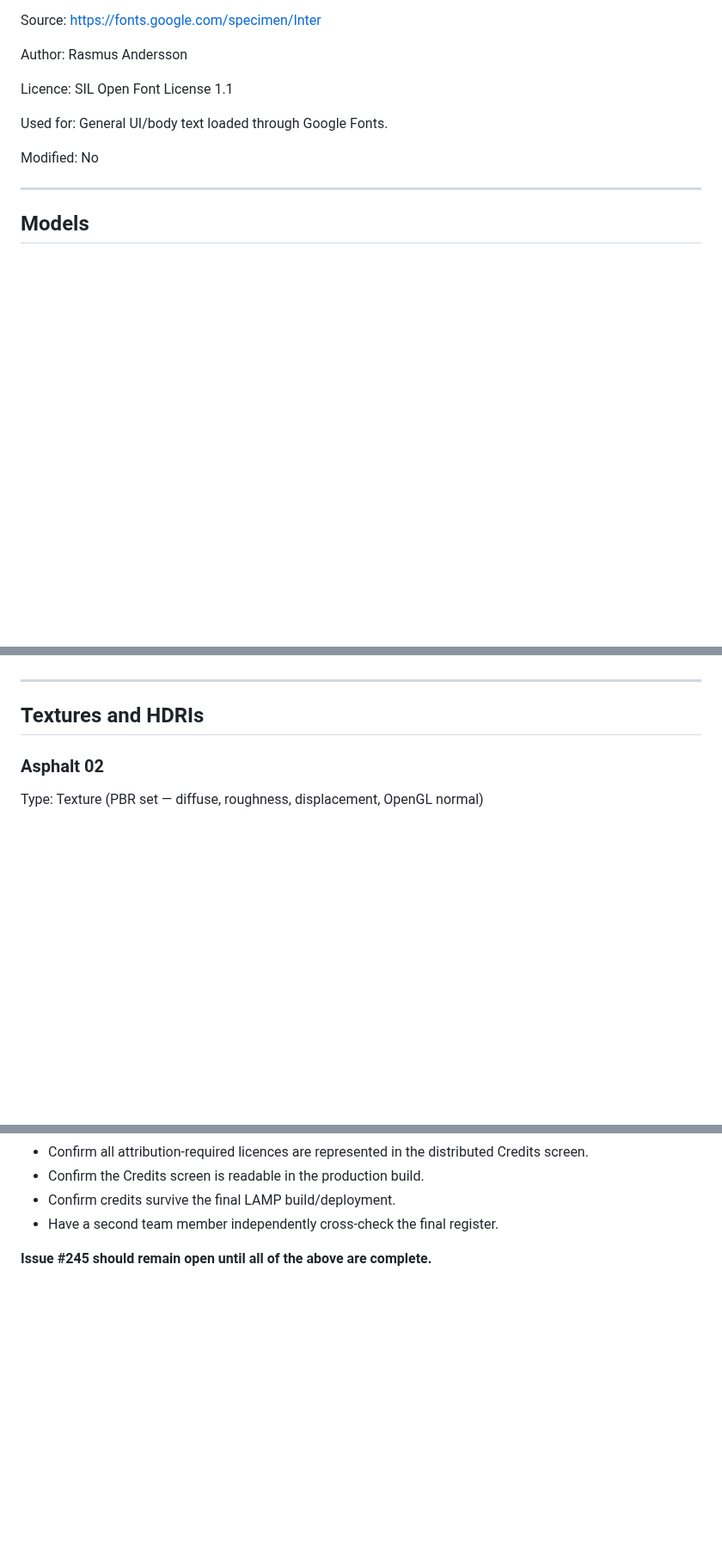
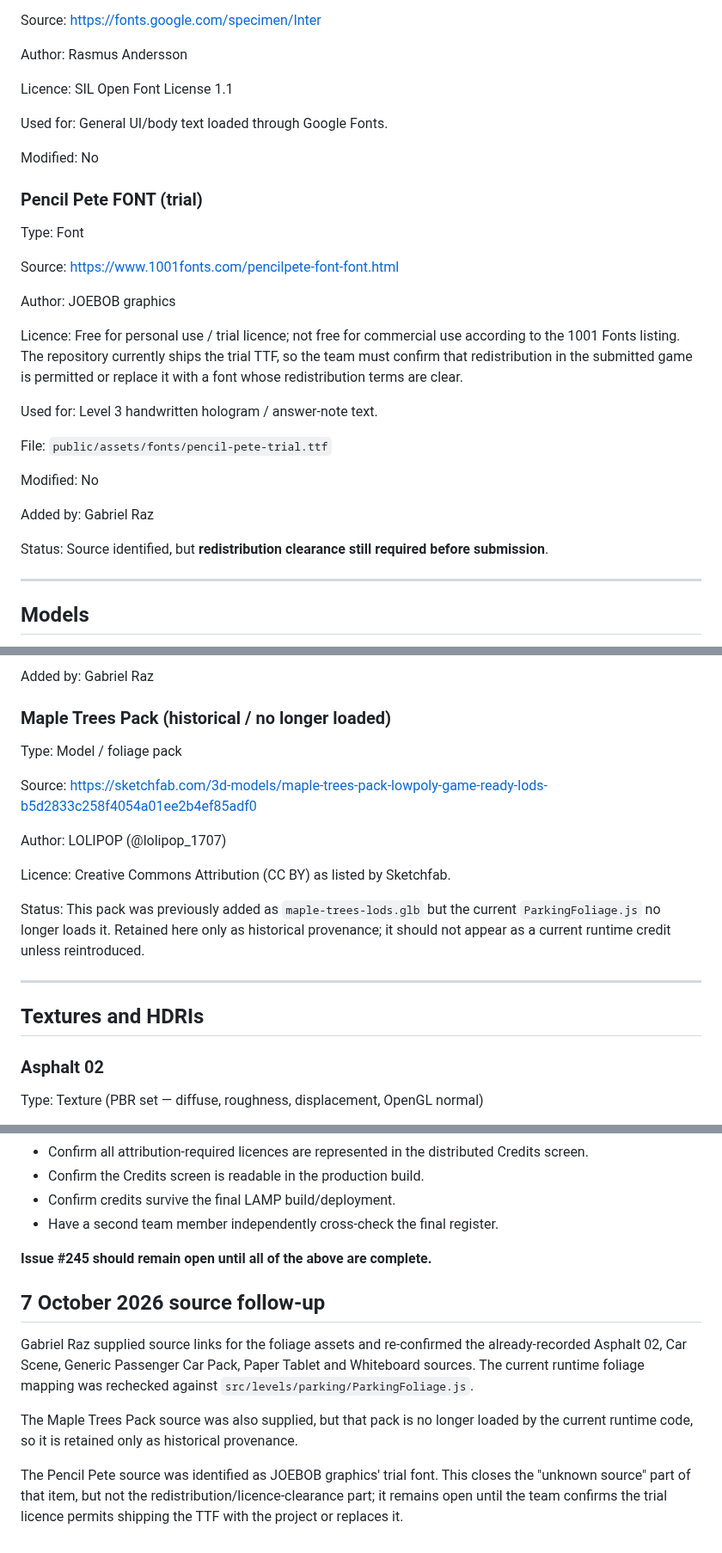
Before and after one commit to DeanFeldman/Wits-commute-simulator, a Markdown page: docs/ASSETS_AND_CREDITS.md, 3 parts joined by grey strips. Shown at 86% size. Drawn GitHub-style; blank space fills up the shorter version.

Commit message:
docs(credits): add Raz foliage sources and font provenance

```diff
--- a/docs/ASSETS_AND_CREDITS.md
+++ b/docs/ASSETS_AND_CREDITS.md
@@ -190,6 +190,36 @@ General UI/body text loaded through Google Fonts.
 
 Modified: No
 
+### Pencil Pete FONT (trial)
+
+Type: Font
+
+Source:
+https://www.1001fonts.com/pencilpete-font-font.html
+
+Author:
+JOEBOB graphics
+
+Licence:
+Free for personal use / trial licence; not free for commercial use according to
+the 1001 Fonts listing. The repository currently ships the trial TTF, so the team
+must confirm that redistribution in the submitted game is permitted or replace it
+with a font whose redistribution terms are clear.
+
+Used for:
+Level 3 handwritten hologram / answer-note text.
+
+File:
+`public/assets/fonts/pencil-pete-trial.ttf`
+
+Modified: No
+
+Added by:
+Gabriel Raz
+
+Status:
+Source identified, but **redistribution clearance still required before submission**.
+
 ---
 
 ## Models
@@ -330,3 +466,23 @@ Shayna Unterslak
+Added by:
+Gabriel Raz
+
+### Maple Trees Pack (historical / no longer loaded)
+
+Type: Model / foliage pack
+
+Source:
+https://sketchfab.com/3d-models/maple-trees-pack-lowpoly-game-ready-lods-b5d2833c258f4054a01ee2b4ef85adf0
+
+Author:
+LOLIPOP (@lolipop_1707)
+
+Licence:
+Creative Commons Attribution (CC BY) as listed by Sketchfab.
+
+Status:
+This pack was previously added as `maple-trees-lods.glb` but the current
+`ParkingFoliage.js` no longer loads it. Retained here only as historical
+provenance; it should not appear as a current runtime credit unless reintroduced.
 
 ---
 
@@ -724,3 +884,19 @@ For each unresolved item, the final action is one of:
 - Have a second team member independently cross-check the final register.
 
 **Issue #245 should remain open until all of the above are complete.**
+
+
+## 7 October 2026 source follow-up
+
+Gabriel Raz supplied source links for the foliage assets and re-confirmed the
+already-recorded Asphalt 02, Car Scene, Generic Passenger Car Pack, Paper Tablet
+and Whiteboard sources. The current runtime foliage mapping was rechecked against
+`src/levels/parking/ParkingFoliage.js`.
+
+The Maple Trees Pack source was also supplied, but that pack is no longer loaded
+by the current runtime code, so it is retained only as historical provenance.
+
+The Pencil Pete source was identified as JOEBOB graphics' trial font. This closes
+the "unknown source" part of that item, but not the redistribution/licence-clearance
+part; it remains open until the team confirms the trial licence permits shipping
+the TTF with the project or replaces it.
```
Also changed, not shown: other parts of docs/ASSETS_AND_CREDITS.md (+115 -5 lines).
